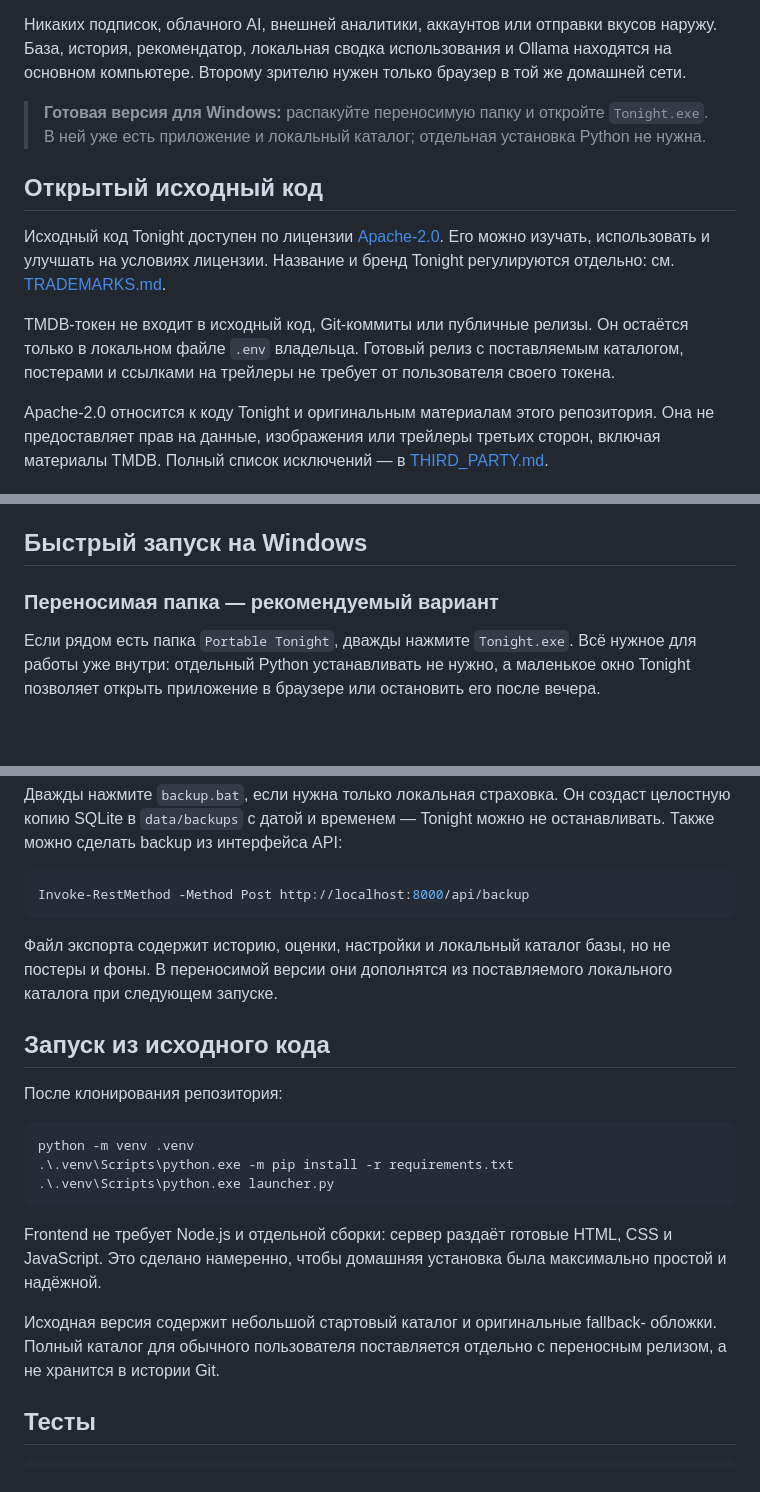
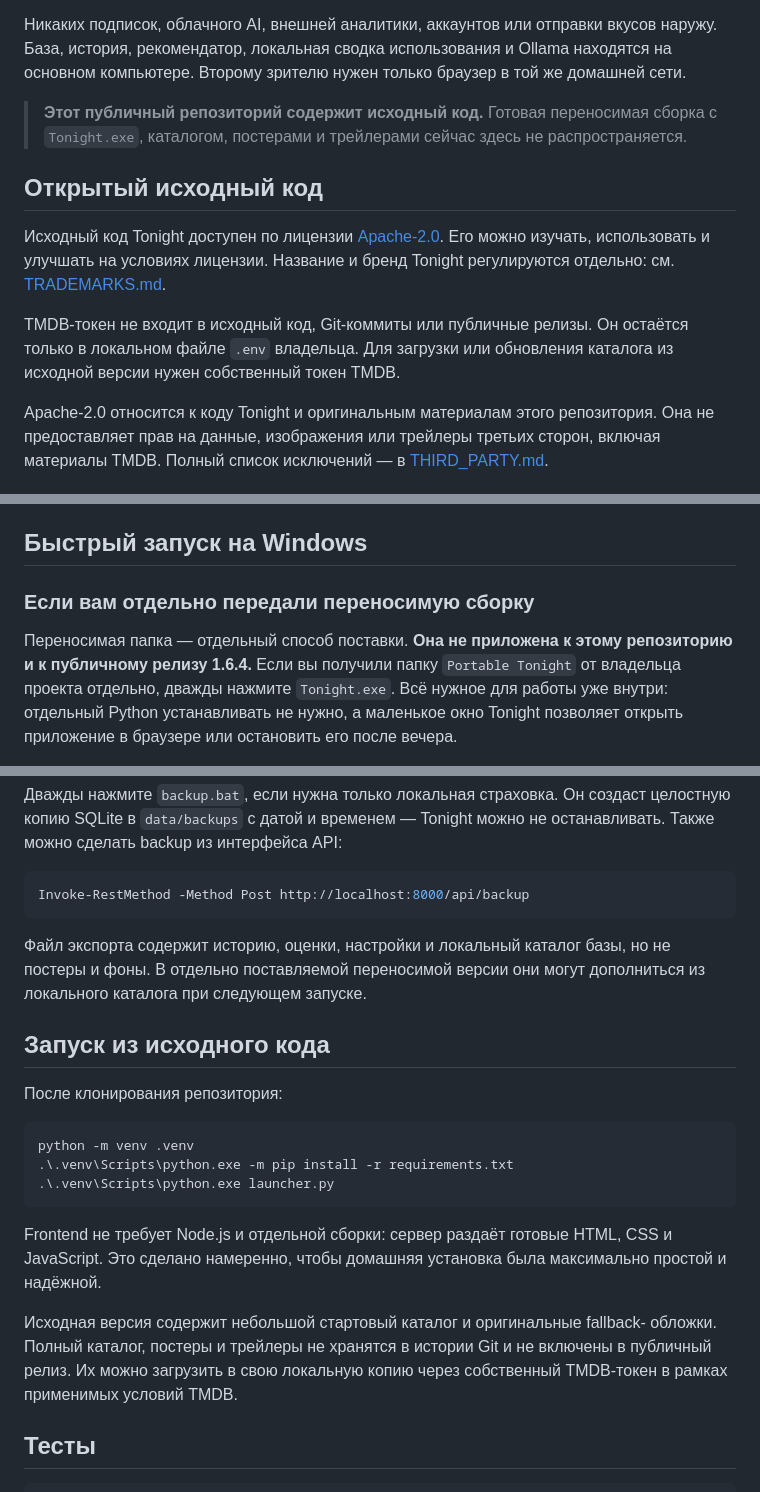
Before and after one commit to vewi001/tonight, a Markdown page: README.md, 3 parts joined by grey strips. Drawn GitHub-style; blank space fills up the shorter version.

````diff
--- a/README.md
+++ b/README.md
@@ -4,9 +4,9 @@ Tonight — домашнее local-first приложение для совме
 
 Никаких подписок, облачного AI, внешней аналитики, аккаунтов или отправки вкусов наружу. База, история, рекомендатор, локальная сводка использования и Ollama находятся на основном компьютере. Второму зрителю нужен только браузер в той же домашней сети.
 
-> **Готовая версия для Windows:** распакуйте переносимую папку и откройте
-> `Tonight.exe`. В ней уже есть приложение и локальный каталог; отдельная
-> установка Python не нужна.
+> **Этот публичный репозиторий содержит исходный код.** Готовая переносимая
+> сборка с `Tonight.exe`, каталогом, постерами и трейлерами сейчас здесь не
+> распространяется.
 
 ## Открытый исходный код
 
@@ -15,9 +15,8 @@ Tonight — домашнее local-first приложение для совме
 Tonight регулируются отдельно: см. [TRADEMARKS.md](TRADEMARKS.md).
 
 TMDB-токен не входит в исходный код, Git-коммиты или публичные релизы. Он
-остаётся только в локальном файле `.env` владельца. Готовый релиз с поставляемым
-каталогом, постерами и ссылками на трейлеры не требует от пользователя своего
-токена.
+остаётся только в локальном файле `.env` владельца. Для загрузки или обновления
+каталога из исходной версии нужен собственный токен TMDB.
 
 Apache-2.0 относится к коду Tonight и оригинальным материалам этого
 репозитория. Она не предоставляет прав на данные, изображения или трейлеры
@@ -38,9 +37,11 @@ Apache-2.0 относится к коду Tonight и оригинальным м
 
 ## Быстрый запуск на Windows
 
-### Переносимая папка — рекомендуемый вариант
+### Если вам отдельно передали переносимую сборку
 
-Если рядом есть папка `Portable Tonight`, дважды нажмите `Tonight.exe`. Всё нужное
+Переносимая папка — отдельный способ поставки. **Она не приложена к этому
+репозиторию и к публичному релизу 1.6.4.** Если вы получили папку `Portable
+Tonight` от владельца проекта отдельно, дважды нажмите `Tonight.exe`. Всё нужное
 для работы уже внутри: отдельный Python устанавливать не нужно, а маленькое окно
 Tonight позволяет открыть приложение в браузере или остановить его после вечера.
 
@@ -191,7 +192,7 @@ This product uses the TMDB API but is not endorsed or certified by TMDB. Исп
 Invoke-RestMethod -Method Post http://localhost:8000/api/backup
 ```
 
-Файл экспорта содержит историю, оценки, настройки и локальный каталог базы, но не постеры и фоны. В переносимой версии они дополнятся из поставляемого локального каталога при следующем запуске.
+Файл экспорта содержит историю, оценки, настройки и локальный каталог базы, но не постеры и фоны. В отдельно поставляемой переносимой версии они могут дополниться из локального каталога при следующем запуске.
 
 ## Запуск из исходного кода
 
@@ -206,8 +207,9 @@ python -m venv .venv
 Frontend не требует Node.js и отдельной сборки: сервер раздаёт готовые HTML, CSS и JavaScript. Это сделано намеренно, чтобы домашняя установка была максимально простой и надёжной.
 
 Исходная версия содержит небольшой стартовый каталог и оригинальные fallback-
-обложки. Полный каталог для обычного пользователя поставляется отдельно с
-переносным релизом, а не хранится в истории Git.
+обложки. Полный каталог, постеры и трейлеры не хранятся в истории Git и не
+включены в публичный релиз. Их можно загрузить в свою локальную копию через
+собственный TMDB-токен в рамках применимых условий TMDB.
 
 ## Тесты
 
````
Also changed, not shown: GITHUB_SETUP.md (+13 -12 lines).
